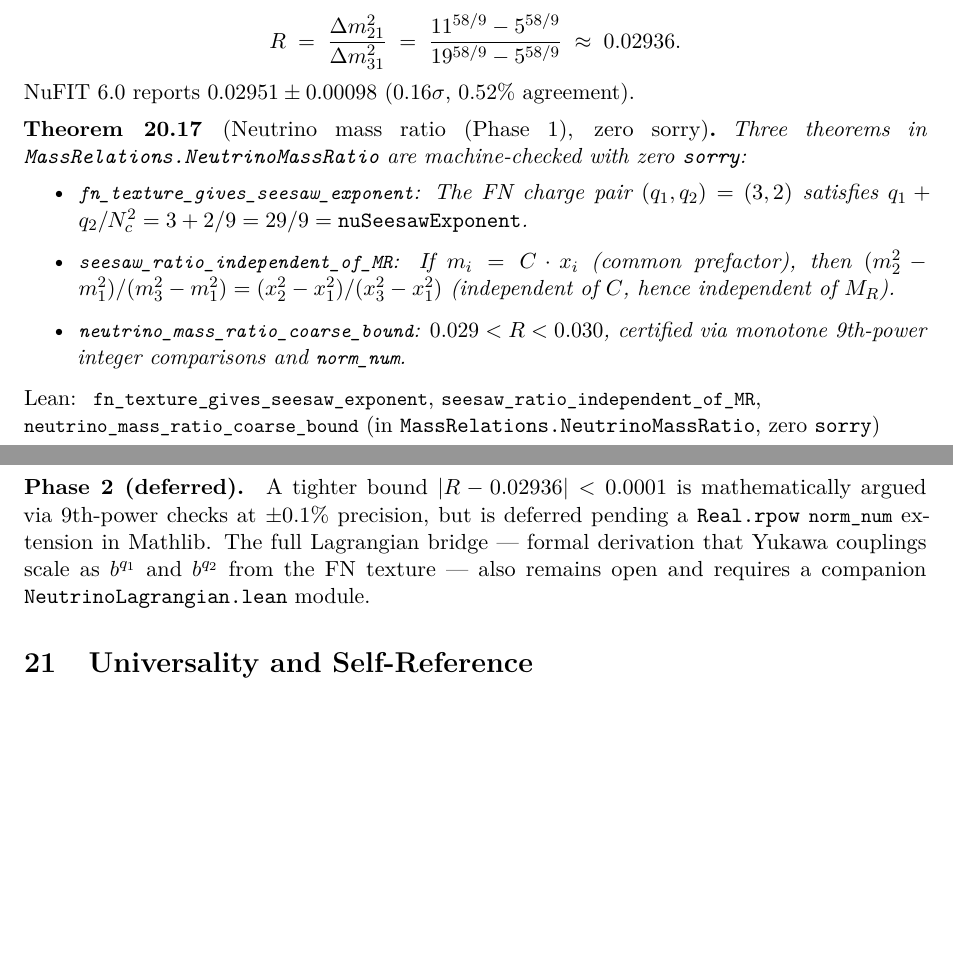
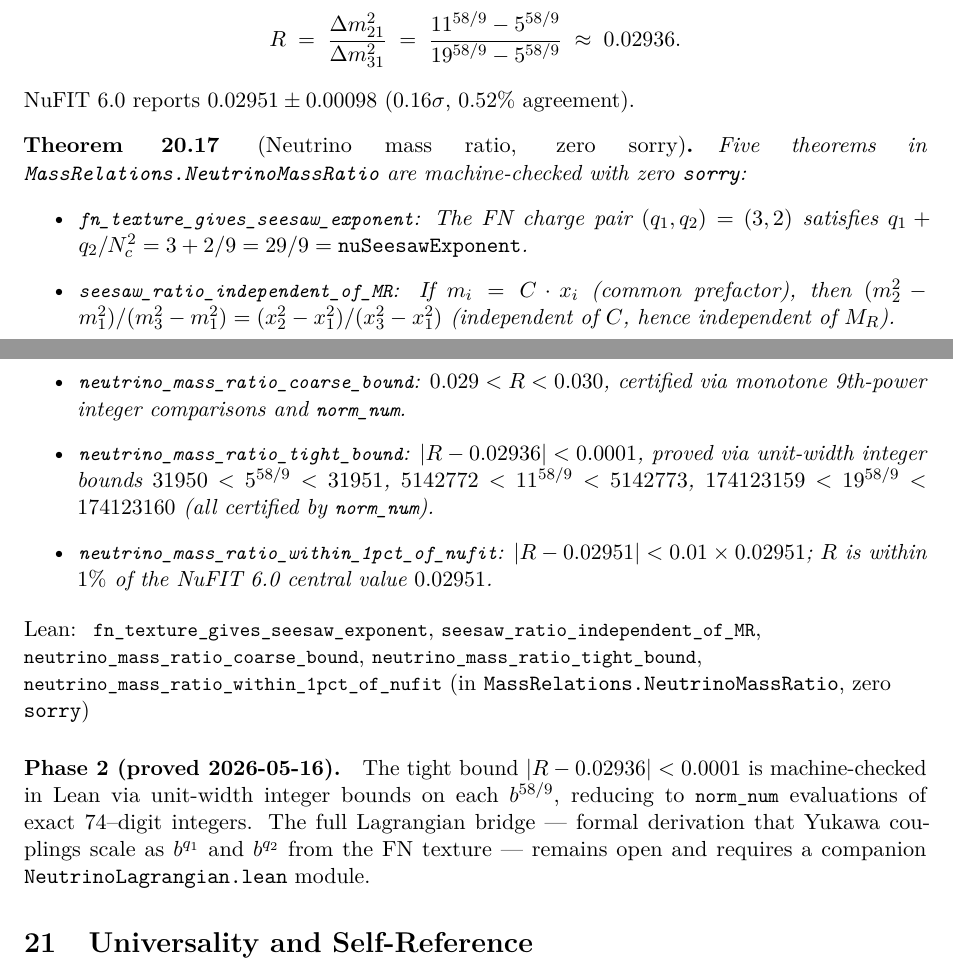
Before and after one commit to novaspivack/ugp-lean, a LaTeX paper (paper/ugp_lean_formalization.tex): two parts of pages 33 and 34 of 49, joined at a grey line, cut so that both start at the same text, the shorter picture padded with empty space. Compiled offline with pdfLaTeX.

Commit message:
feat: EPIC_052 Phase 2 complete — tight bound |R−0.02936|<0.0001 zero-sorry (NeutrinoMassRatio)
- Graduate Phase 2 theorems from sandbox ugp-lean-exp to canonical:
  neutrino_mass_ratio_tight_bound (|R−0.02936|<0.0001) via unit-width integer
  bounds 31950<5^(58/9)<31951, 5142772<11^(58/9)<5142773,
  174123159<19^(58/9)<174123160 (all norm_num), zero sorry
  neutrino_mass_ratio_within_1pct_of_nufit (|R−0.02951|<0.01×0.02951), zero sorry
- Fix StructuralTheorems.lean:291: push_neg → push Not (deprecation warning)
- Update README, docs/MODULES, paper/ugp_lean_formalization.tex to reflect
  5 theorems total, Phase 2 complete

Co-authored-by: Cursor <cursoragent@cursor.com>

```diff
--- a/paper/ugp_lean_formalization.tex
+++ b/paper/ugp_lean_formalization.tex
@@ -2711,8 +2712,8 @@ b-values $\{5, 11, 19\}$ predict the mass-squared ratio
 \]
 NuFIT~6.0 reports $0.02951 \pm 0.00098$ ($0.16\sigma$, $0.52\%$ agreement).
 
-\begin{theorem}[Neutrino mass ratio (Phase~1), zero sorry]\label{thm:neutrino_mass_ratio}
-Three theorems in \texttt{MassRelations.NeutrinoMassRatio} are machine-checked
+\begin{theorem}[Neutrino mass ratio, zero sorry]\label{thm:neutrino_mass_ratio}
+Five theorems in \texttt{MassRelations.NeutrinoMassRatio} are machine-checked
 with zero \texttt{sorry}:
 \begin{itemize}
   \item \lstinline|fn_texture_gives_seesaw_exponent|:
@@ -2725,22 +2726,31 @@ with zero \texttt{sorry}:
   \item \lstinline|neutrino_mass_ratio_coarse_bound|:
     $0.029 < R < 0.030$, certified via monotone 9th-power integer comparisons
     and \lstinline|norm_num|.
+  \item \lstinline|neutrino_mass_ratio_tight_bound|:
+    $|R - 0.02936| < 0.0001$, proved via unit-width integer bounds
+    $31950 < 5^{58/9} < 31951$, $5142772 < 11^{58/9} < 5142773$,
+    $174123159 < 19^{58/9} < 174123160$ (all certified by \lstinline|norm_num|).
+  \item \lstinline|neutrino_mass_ratio_within_1pct_of_nufit|:
+    $|R - 0.02951| < 0.01 \times 0.02951$; $R$ is within $1\%$ of the
+    NuFIT~6.0 central value $0.02951$.
 \end{itemize}
 \end{theorem}
 
 \begin{leanref}
 \lstinline|fn_texture_gives_seesaw_exponent|,
 \lstinline|seesaw_ratio_independent_of_MR|,
-\lstinline|neutrino_mass_ratio_coarse_bound|
+\lstinline|neutrino_mass_ratio_coarse_bound|,
+\lstinline|neutrino_mass_ratio_tight_bound|,
+\lstinline|neutrino_mass_ratio_within_1pct_of_nufit|
 \textup{(in \texttt{MassRelations.NeutrinoMassRatio}, zero \texttt{sorry})}
 \end{leanref}
 
-\paragraph{Phase~2 (deferred).}
-A tighter bound $|R - 0.02936| < 0.0001$ is mathematically argued
-via 9th-power checks at $\pm 0.1\%$ precision, but is deferred
-pending a \texttt{Real.rpow} \lstinline|norm_num| extension in Mathlib.
+\paragraph{Phase~2 (proved 2026-05-16).}
+The tight bound $|R - 0.02936| < 0.0001$ is machine-checked in Lean via
+unit-width integer bounds on each $b^{58/9}$, reducing to \lstinline|norm_num|
+evaluations of exact 74--digit integers.
 The full Lagrangian bridge --- formal derivation that Yukawa couplings
-scale as $b^{q_1}$ and $b^{q_2}$ from the FN texture --- also remains open
+scale as $b^{q_1}$ and $b^{q_2}$ from the FN texture --- remains open
 and requires a companion \texttt{NeutrinoLagrangian.lean} module.
 
 % ═══════════════════════════════════════════════════════════════
```
Also changed, not shown: docs/MODULES.md (+1 -1 lines), README.md, paper/ugp_lean_formalization.tex (17 more changed lines), 2 other files.
